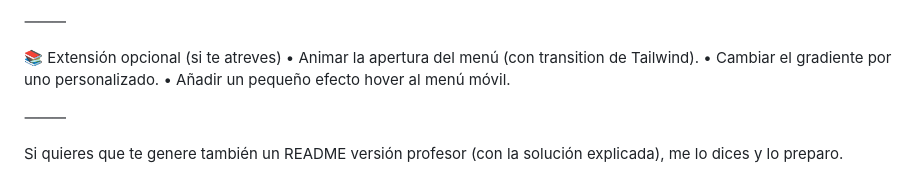
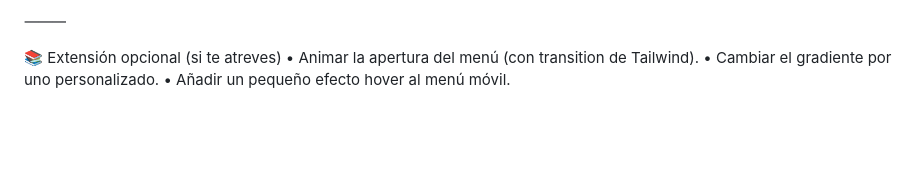
Before and after one commit to antonioangelcervantes/Dise-o-de-Interfaces, a Markdown page: TAILWIND/Ej10 - Mini Landing Hamburguesa/README.md, the part around the change. GitHub-like rendering; blank space fills up the shorter version.

```diff
--- a/TAILWIND/Ej10 - Mini Landing Hamburguesa/README.md
+++ b/TAILWIND/Ej10 - Mini Landing Hamburguesa/README.md
@@ -107,7 +107,3 @@ Entrega estos archivos:
 	•	Animar la apertura del menú (con transition de Tailwind).
 	•	Cambiar el gradiente por uno personalizado.
 	•	Añadir un pequeño efecto hover al menú móvil.
-
-⸻
-
-Si quieres que te genere también un README versión profesor (con la solución explicada), me lo dices y lo preparo.
```
